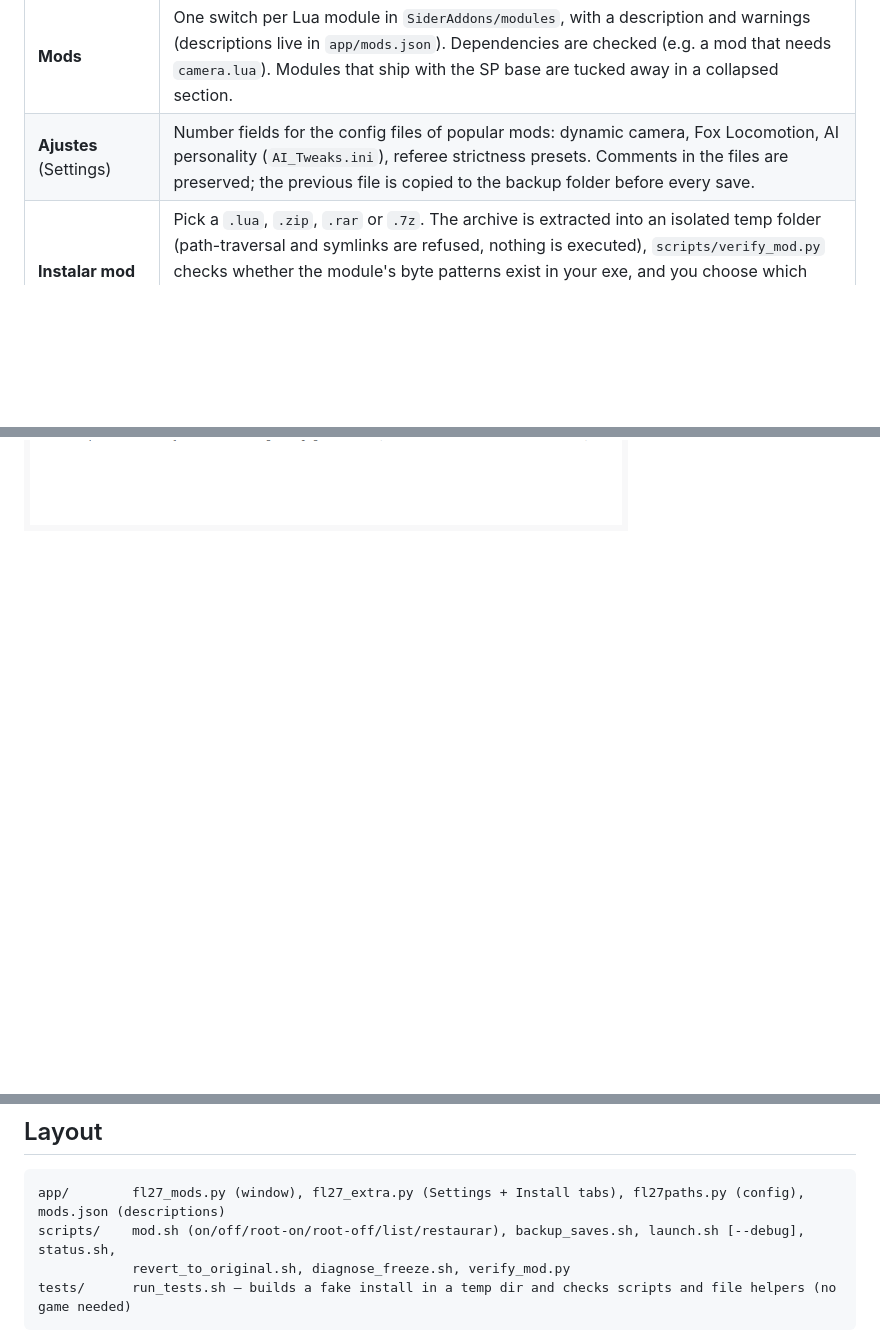
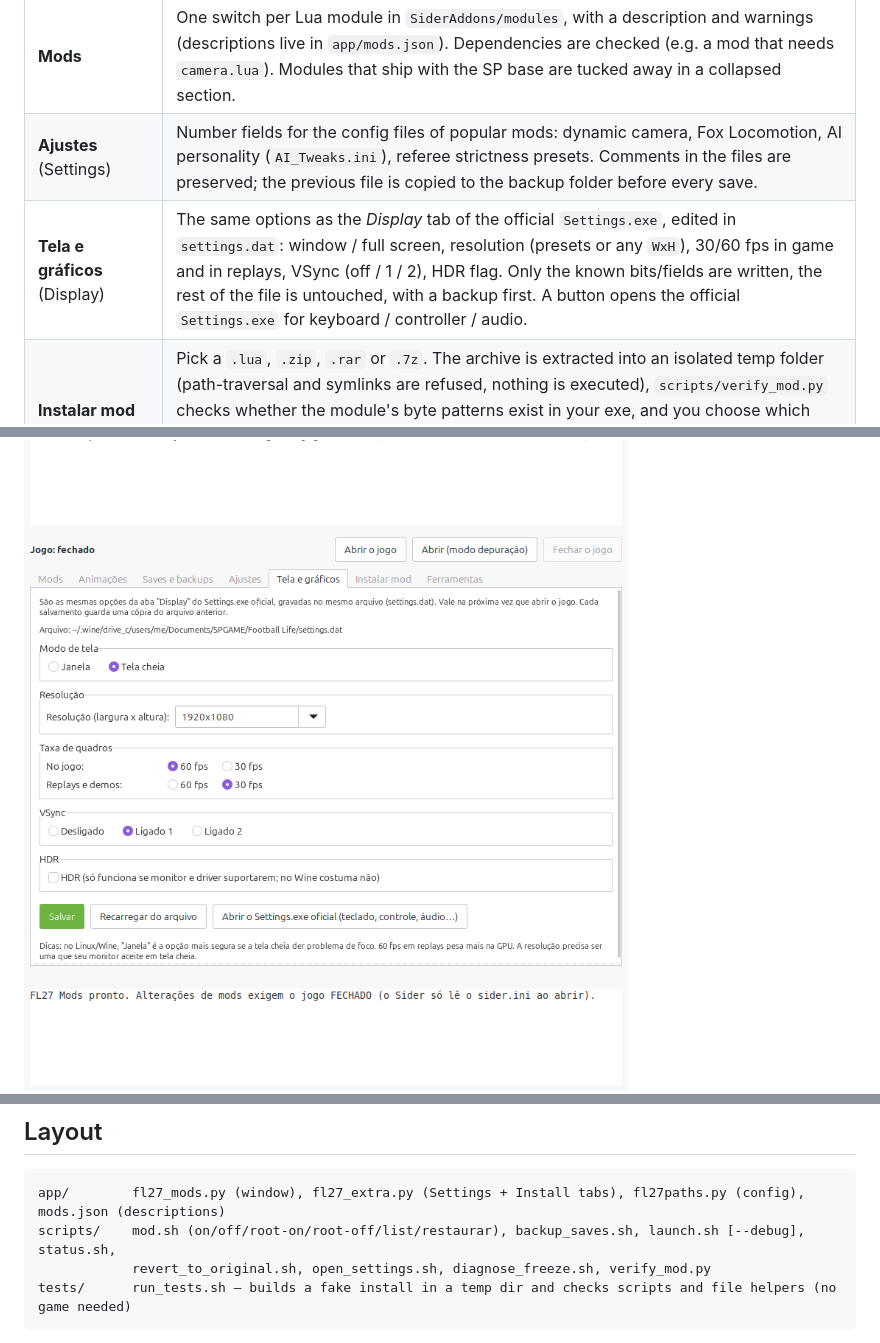
Before and after one commit to Guilherme-Cruz-Ferreira/fl27-mods, a Markdown page: README.md, 3 parts joined by grey strips. Drawn GitHub-style; pictures changed too: docs/display.png (added); blank space fills up the shorter version.

Commit message:
Add 'Tela e gráficos' tab: edit settings.dat (window/fullscreen, resolution, fps, vsync, HDR)
Co-Authored-By: Claude Sonnet 5.5 <noreply@anthropic.com>

````diff
--- a/README.md
+++ b/README.md
@@ -14,6 +14,7 @@ Instead of editing `sider.ini` by hand, you flip switches, tweak settings and in
 |---|---|
 | **Mods** | One switch per Lua module in `SiderAddons/modules`, with a description and warnings (descriptions live in `app/mods.json`). Dependencies are checked (e.g. a mod that needs `camera.lua`). Modules that ship with the SP base are tucked away in a collapsed section. |
 | **Ajustes** (Settings) | Number fields for the config files of popular mods: dynamic camera, Fox Locomotion, AI personality (`AI_Tweaks.ini`), referee strictness presets. Comments in the files are preserved; the previous file is copied to the backup folder before every save. |
+| **Tela e gráficos** (Display) | The same options as the *Display* tab of the official `Settings.exe`, edited in `settings.dat`: window / full screen, resolution (presets or any `WxH`), 30/60 fps in game and in replays, VSync (off / 1 / 2), HDR flag. Only the known bits/fields are written, the rest of the file is untouched, with a backup first. A button opens the official `Settings.exe` for keyboard / controller / audio. |
 | **Instalar mod** (Install) | Pick a `.lua`, `.zip`, `.rar` or `.7z`. The archive is extracted into an isolated temp folder (path-traversal and symlinks are refused, nothing is executed), `scripts/verify_mod.py` checks whether the module's byte patterns exist in your exe, and you choose which files to copy. Updating an existing mod backs up the old `.lua` and **keeps your existing `.ini`/`.txt`** unless you tick them. Game data (`.cpk`, `.exe`, `.dll`) is never installed by the wizard. |
 | **Saves e backups** | One-click save backup/restore (a restore also snapshots the state it replaces) and "revert to original". |
 | **Animações** *(optional)* | Only shown if you set `ANIM_SCRIPT` — a script of your own that switches animation packs (`script fox\|ps9\|leve\|status`). |
@@ -22,6 +23,7 @@ Instead of editing `sider.ini` by hand, you flip switches, tweak settings and in
 The header has **Open game**, **Open (debug)** and **Close game** buttons. While the game runs, all editing is disabled (Sider only reads `sider.ini` at startup).
 
 ![Settings tab](docs/settings.png)
+![Display tab](docs/display.png)
 ![Install tab](docs/install.png)
 
 ## Requirements
@@ -49,7 +51,7 @@ Every path is configurable — see [`config.example.env`](config.example.env) (g
 ```
 app/        fl27_mods.py (window), fl27_extra.py (Settings + Install tabs), fl27paths.py (config), mods.json (descriptions)
 scripts/    mod.sh (on/off/root-on/root-off/list/restaurar), backup_saves.sh, launch.sh [--debug], status.sh,
-            revert_to_original.sh, diagnose_freeze.sh, verify_mod.py
+            revert_to_original.sh, open_settings.sh, diagnose_freeze.sh, verify_mod.py
 tests/      run_tests.sh — builds a fake install in a temp dir and checks scripts and file helpers (no game needed)
 ```
 
````
Also changed, not shown: other parts of README.md (+1 -0 lines), 5 other files.
